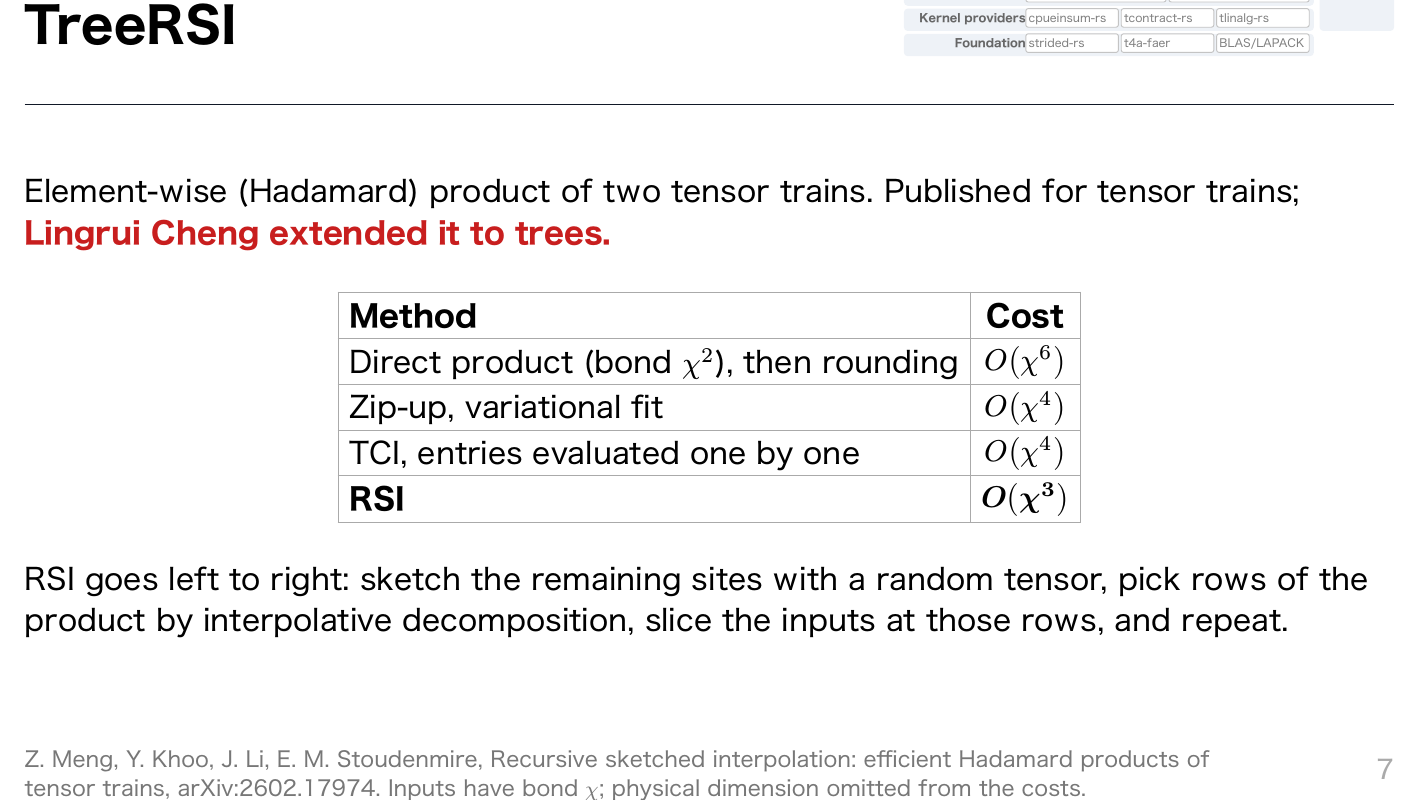
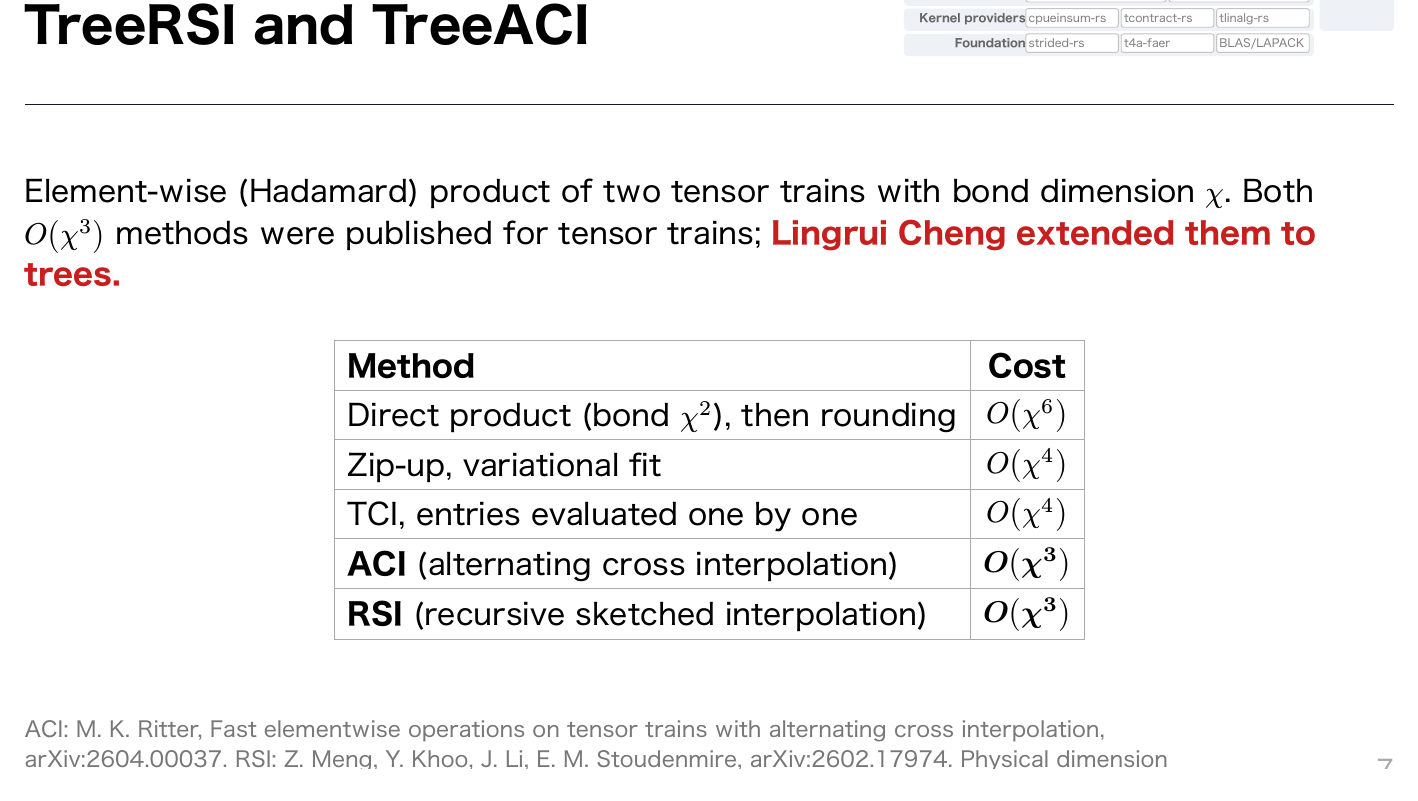
Before and after one commit to tensor4all/tensor4all-meta, a Typst document (slides/tensor4all20261027.typ): part of page 7 of 25, cut so that both start at the same text. The pictures show the PDF file slides/tensor4all20261027.pdf that the author committed with the source.

Commit message:
slides: Hadamard-product costs only, with ACI (Ritter, arXiv:2604.00037)
Co-Authored-By: Claude Opus 5.5 <noreply@anthropic.com>

```diff
--- a/slides/tensor4all20261027.typ
+++ b/slides/tensor4all20261027.typ
@@ -211,21 +211,20 @@
 ]
 
 // ---------------------------------------------------------------------
-#slide("TreeRSI", crates: ("tensor4all-rs",))[
+#slide("TreeRSI and TreeACI", crates: ("tensor4all-rs",))[
   #set text(size: 16pt)
-  Element-wise (Hadamard) product of two tensor trains. Published for tensor trains; #hi[Lingrui Cheng extended it to trees.]
-  #v(0.4em)
-  #align(center, table(columns: 2, stroke: 0.5pt + gray, inset: 6pt, align: (left, center),
+  Element-wise (Hadamard) product of two tensor trains with bond dimension $chi$. Both $O(chi^3)$ methods were published for tensor trains; #hi[Lingrui Cheng extended them to trees.]
+  #v(0.6em)
+  #align(center, table(columns: 2, stroke: 0.5pt + gray, inset: 7pt, align: (left, center),
       [*Method*], [*Cost*],
       [Direct product (bond $chi^2$), then rounding], [$O(chi^6)$],
       [Zip-up, variational fit], [$O(chi^4)$],
       [TCI, entries evaluated one by one], [$O(chi^4)$],
-      [*RSI*], [$bold(O(chi^3))$],
+      [*ACI* (alternating cross interpolation)], [$bold(O(chi^3))$],
+      [*RSI* (recursive sketched interpolation)], [$bold(O(chi^3))$],
     ))
-  #v(0.3em)
-  RSI goes left to right: sketch the remaining sites with a random tensor, pick rows of the product by interpolative decomposition, slice the inputs at those rows, and repeat.
 ][
-  Z. Meng, Y. Khoo, J. Li, E. M. Stoudenmire, Recursive sketched interpolation: efficient Hadamard products of tensor trains, arXiv:2602.17974. Inputs have bond $chi$; physical dimension omitted from the costs.
+  ACI: M. K. Ritter, Fast elementwise operations on tensor trains with alternating cross interpolation, arXiv:2604.00037. RSI: Z. Meng, Y. Khoo, J. Li, E. M. Stoudenmire, arXiv:2602.17974. Physical dimension omitted from the costs.
 ]
 
 // ---------------------------------------------------------------------
@@ -468,6 +467,7 @@
   #set text(size: 14pt)
   - Tree methods in detail (Lingrui Cheng): `slides/tensor4all20261027-lingrui-cheng.pdf` and its notes
   - Adaptive patching: G. Grosso et al., arXiv:2602.22372
+  - ACI: M. K. Ritter, arXiv:2604.00037
   - RSI: Z. Meng, Y. Khoo, J. Li, E. M. Stoudenmire, arXiv:2602.17974
   - TAPP: arXiv:2601.07827
   - Stack map: tensor4all.org/tensor4all-meta/stack/
```
Also changed, not shown: slides/tensor4all20261027.pdf.
